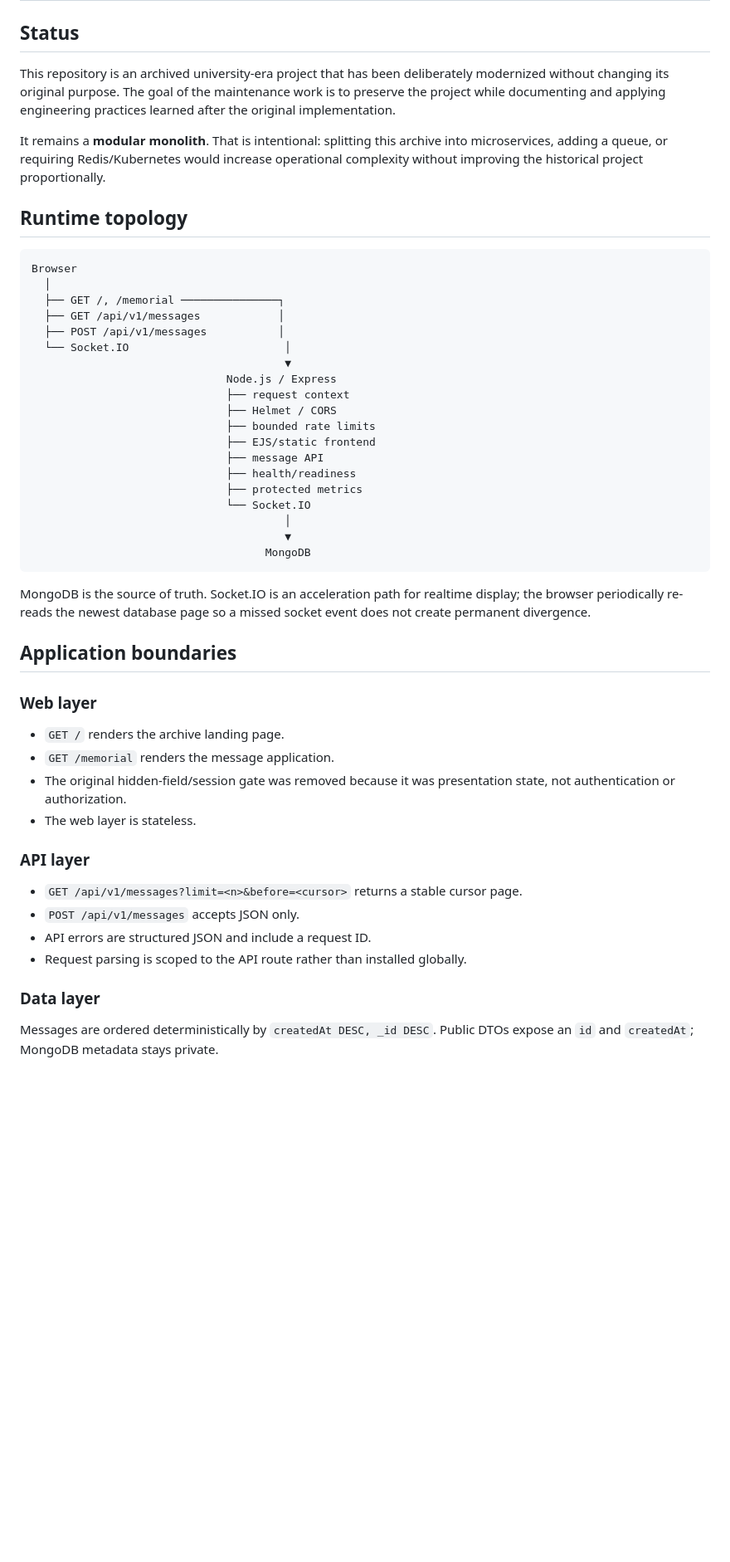
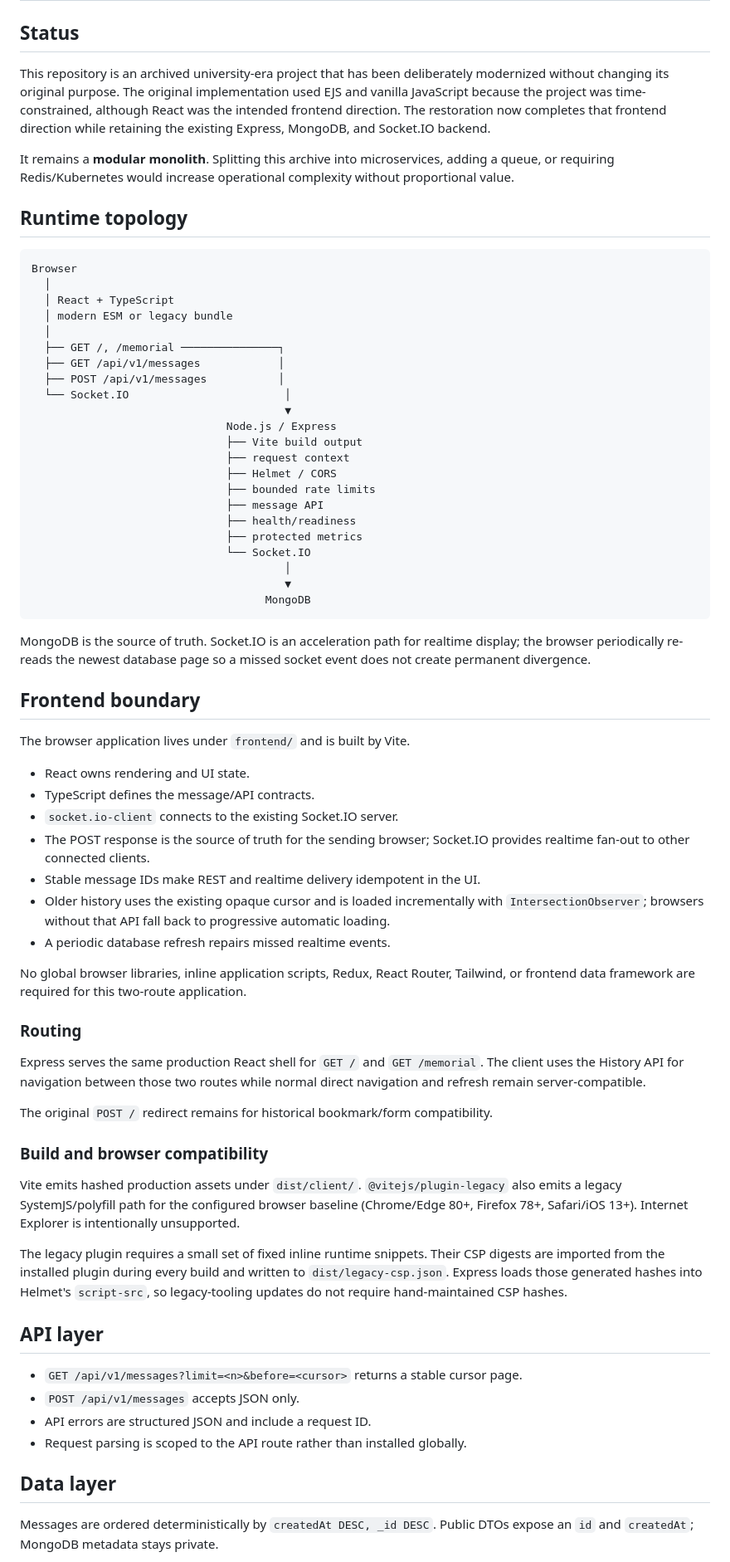
Before and after one commit to yiwssx/longlivethepeople, a Markdown page: docs/ARCHITECTURE.md, the part around one of its changes. Shown at 83% size. Drawn GitHub-style; blank space fills up the shorter version.

Commit message:
Document React Vite frontend architecture

````diff
--- a/docs/ARCHITECTURE.md
+++ b/docs/ARCHITECTURE.md
@@ -2,14 +2,17 @@
 
 ## Status
 
-This repository is an archived university-era project that has been deliberately modernized without changing its original purpose. The goal of the maintenance work is to preserve the project while documenting and applying engineering practices learned after the original implementation.
+This repository is an archived university-era project that has been deliberately modernized without changing its original purpose. The original implementation used EJS and vanilla JavaScript because the project was time-constrained, although React was the intended frontend direction. The restoration now completes that frontend direction while retaining the existing Express, MongoDB, and Socket.IO backend.
 
-It remains a **modular monolith**. That is intentional: splitting this archive into microservices, adding a queue, or requiring Redis/Kubernetes would increase operational complexity without improving the historical project proportionally.
+It remains a **modular monolith**. Splitting this archive into microservices, adding a queue, or requiring Redis/Kubernetes would increase operational complexity without proportional value.
 
 ## Runtime topology
 
 ```text
 Browser
+  │
+  │ React + TypeScript
+  │ modern ESM or legacy bundle
   │
   ├── GET /, /memorial ───────────────┐
   ├── GET /api/v1/messages            │
@@ -17,10 +20,10 @@ Browser
   └── Socket.IO                        │
                                        ▼
                               Node.js / Express
+                              ├── Vite build output
                               ├── request context
                               ├── Helmet / CORS
                               ├── bounded rate limits
-                              ├── EJS/static frontend
                               ├── message API
                               ├── health/readiness
                               ├── protected metrics
@@ -32,23 +35,40 @@ Browser
 
 MongoDB is the source of truth. Socket.IO is an acceleration path for realtime display; the browser periodically re-reads the newest database page so a missed socket event does not create permanent divergence.
 
-## Application boundaries
+## Frontend boundary
 
-### Web layer
+The browser application lives under `frontend/` and is built by Vite.
 
-- `GET /` renders the archive landing page.
-- `GET /memorial` renders the message application.
-- The original hidden-field/session gate was removed because it was presentation state, not authentication or authorization.
-- The web layer is stateless.
+- React owns rendering and UI state.
+- TypeScript defines the message/API contracts.
+- `socket.io-client` connects to the existing Socket.IO server.
+- The POST response is the source of truth for the sending browser; Socket.IO provides realtime fan-out to other connected clients.
+- Stable message IDs make REST and realtime delivery idempotent in the UI.
+- Older history uses the existing opaque cursor and is loaded incrementally with `IntersectionObserver`; browsers without that API fall back to progressive automatic loading.
+- A periodic database refresh repairs missed realtime events.
 
-### API layer
+No global browser libraries, inline application scripts, Redux, React Router, Tailwind, or frontend data framework are required for this two-route application.
+
+### Routing
+
+Express serves the same production React shell for `GET /` and `GET /memorial`. The client uses the History API for navigation between those two routes while normal direct navigation and refresh remain server-compatible.
+
+The original `POST /` redirect remains for historical bookmark/form compatibility.
+
+### Build and browser compatibility
+
+Vite emits hashed production assets under `dist/client/`. `@vitejs/plugin-legacy` also emits a legacy SystemJS/polyfill path for the configured browser baseline (Chrome/Edge 80+, Firefox 78+, Safari/iOS 13+). Internet Explorer is intentionally unsupported.
+
+The legacy plugin requires a small set of fixed inline runtime snippets. Their CSP digests are imported from the installed plugin during every build and written to `dist/legacy-csp.json`. Express loads those generated hashes into Helmet's `script-src`, so legacy-tooling updates do not require hand-maintained CSP hashes.
+
+## API layer
 
 - `GET /api/v1/messages?limit=<n>&before=<cursor>` returns a stable cursor page.
 - `POST /api/v1/messages` accepts JSON only.
 - API errors are structured JSON and include a request ID.
 - Request parsing is scoped to the API route rather than installed globally.
 
-### Data layer
+## Data layer
 
 Messages are ordered deterministically by `createdAt DESC, _id DESC`. Public DTOs expose an `id` and `createdAt`; MongoDB metadata stays private.
 
````
Also changed, not shown: other parts of docs/ARCHITECTURE.md (+27 -14 lines).
